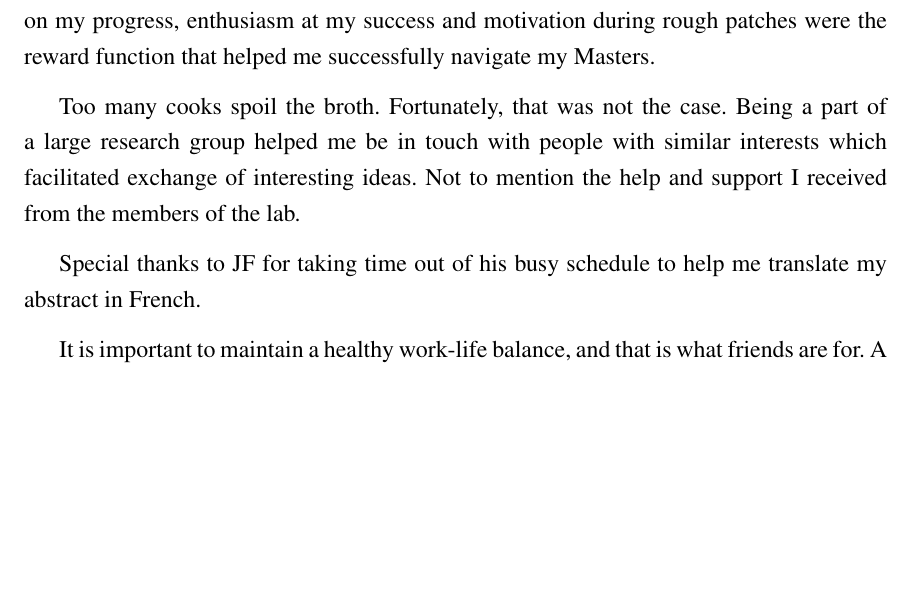
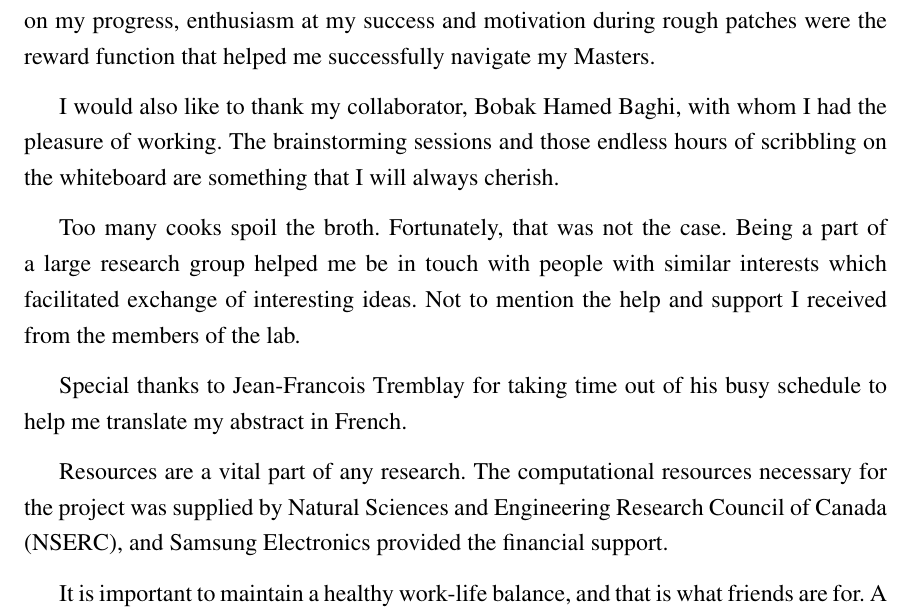
Before and after one commit to ranok92/my_masters_thesis, a LaTeX thesis (LaTeX-Thesis-Template/Thesis.tex, which reads LaTeX-Thesis-Template/content/Acknowledgements.tex): part of page 5 of 94 before the commit and part of page 5 of 95 after it, cut so that both start at the same text, the shorter picture padded with empty space. Compiled offline with pdfLaTeX.

Commit message:
Added acknowledgement for collaborator, financial support and resource provider.

```diff
--- a/LaTeX-Thesis-Template/content/Acknowledgements.tex
+++ b/LaTeX-Thesis-Template/content/Acknowledgements.tex
@@ -2,10 +2,17 @@
 
 I would like to start by thanking my supervisor, Prof. Gregory Dudek and co-supervisor Prof. David Meger for their constant support in every step of the journey. Their feedback on my progress, enthusiasm at my success and motivation during rough patches were the reward function that helped me successfully navigate my Masters. %have played a vital role in helping me in my journery.
 
-%Thank the members of the lab for helping me out when stuck and bringing a fresh perspective.
+I would also like to thank my collaborator, Bobak Hamed Baghi, with whom I had the pleasure of working. The brainstorming sessions and those endless hours of scribbling on the whiteboard are something that I will always cherish.
+%Thank the members of the lab for helping me out when stuck and bringing a fresh perspective.\\
+
+
 Too many cooks spoil the broth. Fortunately, that was not the case. Being a part of a large research group helped me be in touch with people with similar interests which facilitated exchange of interesting ideas. Not to mention the help and support I received from the members of the lab. %While there are too many to name, the morning coffee with Xiru, discussion on IRL with WeiDi, not so serious discussion with Lucas and endless scribbling on the whiteboard with Bobak are some of the more memorable ones I have.
 
-Special thanks to JF for taking time out of his busy schedule to help me translate my abstract in French.
+Special thanks to Jean-Francois Tremblay for taking time out of his busy schedule to help me translate my abstract in French.
+
+
+Resources are a vital part of any research. The computational resources necessary for the project was supplied by Natural Sciences and Engineering Research Council of Canada (NSERC), and Samsung Electronics provided the financial support.
+
 
 It is important to maintain a healthy work-life balance, and that is what friends are for. A shout out to Nitin, Vishal, Aashima, Aakash, Mamal, Monalisha and Baishali: an incredible group of people that I met, laughed, exchanged ideas and made memories. Thank you for being a part of the story.
 
```
